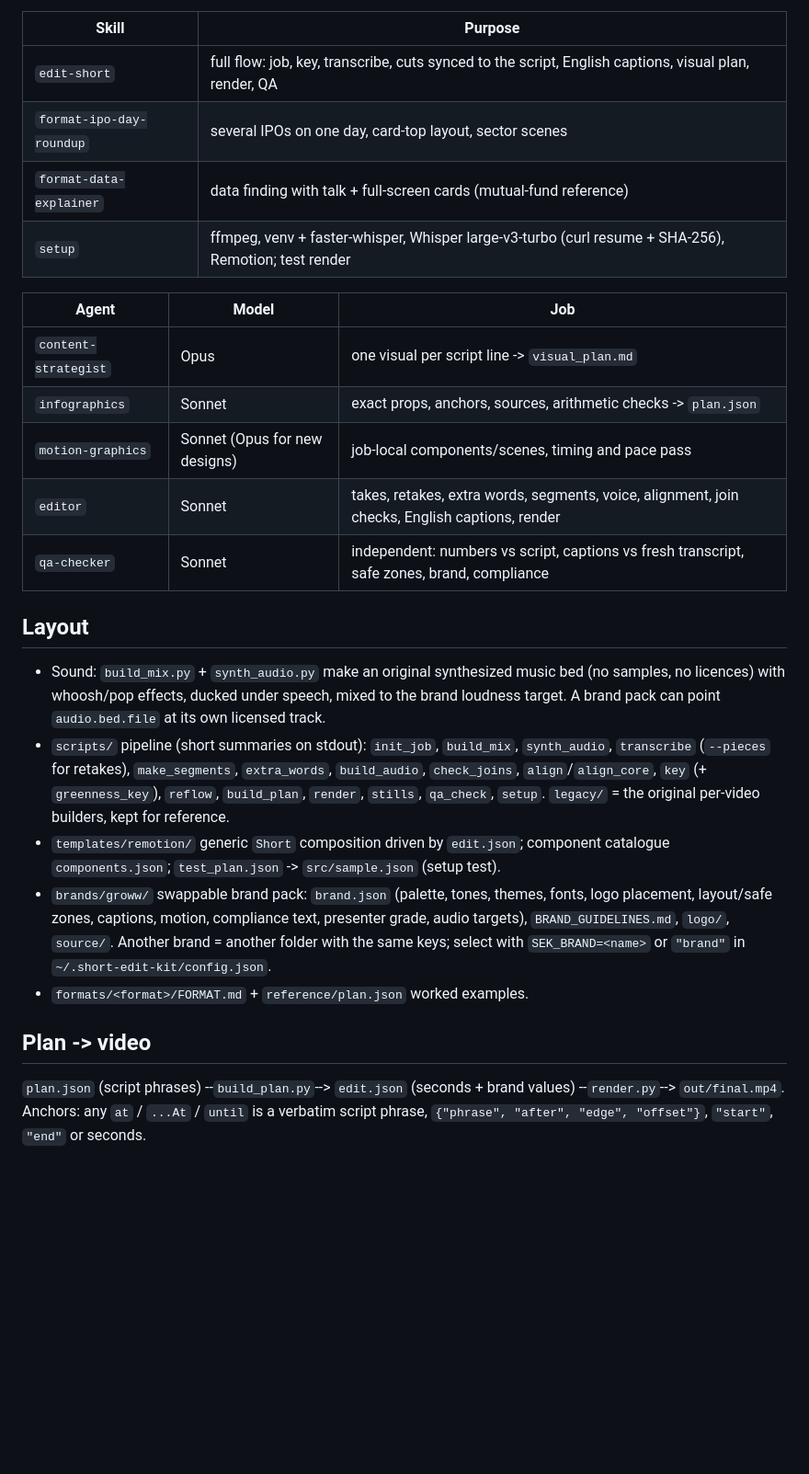
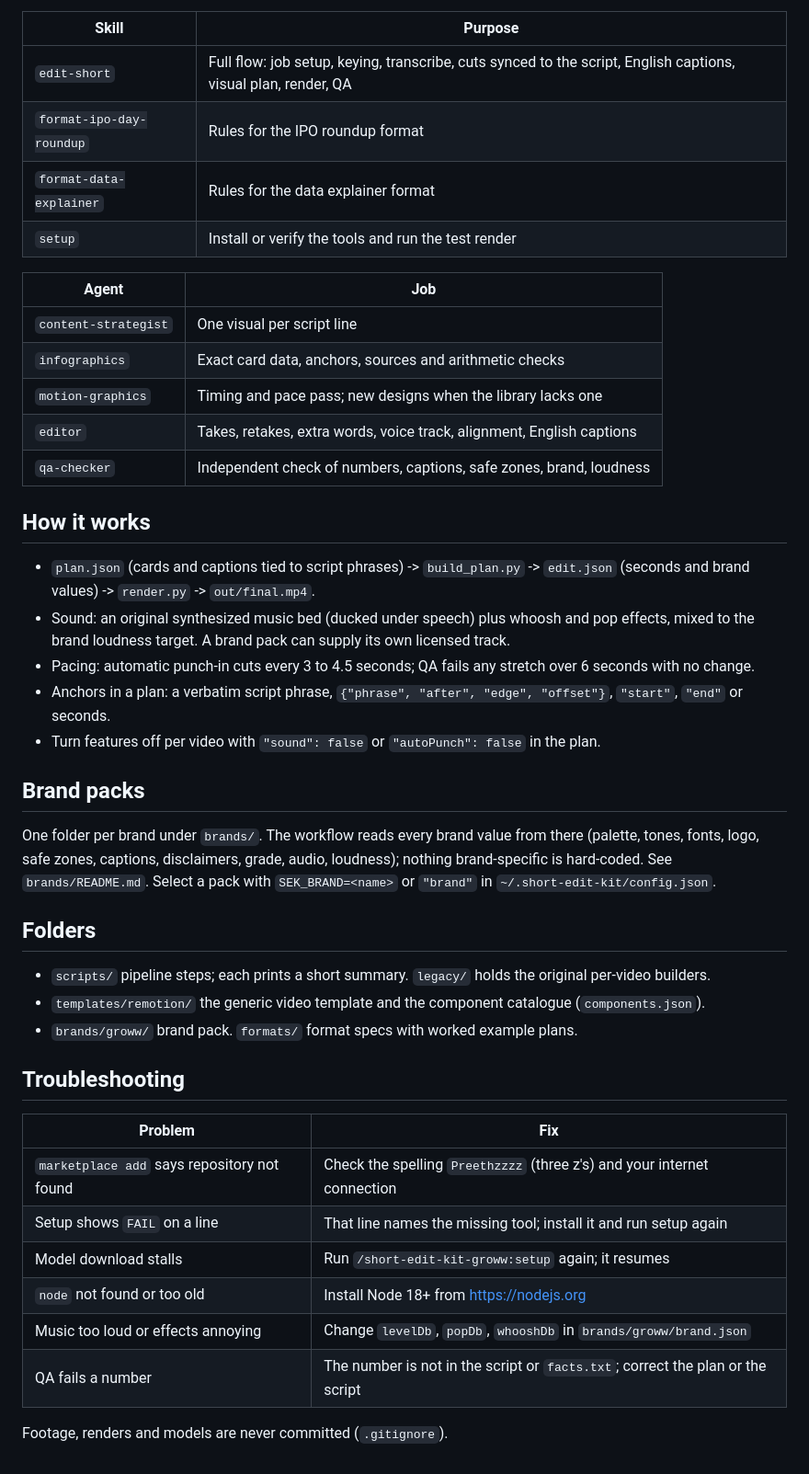
Before and after one commit to Preethzzzz/short-edit-kit-groww, a Markdown page: README.md, the part around one of its changes. Shown at 92% size. Drawn GitHub-style; blank space fills up the shorter version.

Commit message:
README: full install, usage, update and troubleshooting instructions
Co-Authored-By: Claude Sonnet 5.5 <noreply@anthropic.com>

```diff
--- a/README.md
+++ b/README.md
@@ -27,26 +65,46 @@ Footage, renders and models are never committed (`.gitignore`).
 
 | Skill | Purpose |
 |---|---|
-| `edit-short` | full flow: job, key, transcribe, cuts synced to the script, English captions, visual plan, render, QA |
-| `format-ipo-day-roundup` | several IPOs on one day, card-top layout, sector scenes |
-| `format-data-explainer` | data finding with talk + full-screen cards (mutual-fund reference) |
-| `setup` | ffmpeg, venv + faster-whisper, Whisper large-v3-turbo (curl resume + SHA-256), Remotion; test render |
+| `edit-short` | Full flow: job setup, keying, transcribe, cuts synced to the script, English captions, visual plan, render, QA |
+| `format-ipo-day-roundup` | Rules for the IPO roundup format |
+| `format-data-explainer` | Rules for the data explainer format |
+| `setup` | Install or verify the tools and run the test render |
 
-| Agent | Model | Job |
-|---|---|---|
-| `content-strategist` | Opus | one visual per script line -> `visual_plan.md` |
-| `infographics` | Sonnet | exact props, anchors, sources, arithmetic checks -> `plan.json` |
-| `motion-graphics` | Sonnet (Opus for new designs) | job-local components/scenes, timing and pace pass |
-| `editor` | Sonnet | takes, retakes, extra words, segments, voice, alignment, join checks, English captions, render |
-| `qa-checker` | Sonnet | independent: numbers vs script, captions vs fresh transcript, safe zones, brand, compliance |
+| Agent | Job |
+|---|---|
+| `content-strategist` | One visual per script line |
+| `infographics` | Exact card data, anchors, sources and arithmetic checks |
+| `motion-graphics` | Timing and pace pass; new designs when the library lacks one |
+| `editor` | Takes, retakes, extra words, voice track, alignment, English captions |
+| `qa-checker` | Independent check of numbers, captions, safe zones, brand, loudness |
 
-## Layout
-- Sound: `build_mix.py` + `synth_audio.py` make an original synthesized music bed (no samples, no licences) with whoosh/pop effects, ducked under speech, mixed to the brand loudness target. A brand pack can point `audio.bed.file` at its own licensed track.
-- `scripts/` pipeline (short summaries on stdout): `init_job`, `build_mix`, `synth_audio`, `transcribe` (`--pieces` for retakes), `make_segments`, `extra_words`, `build_audio`, `check_joins`, `align`/`align_core`, `key` (+ `greenness_key`), `reflow`, `build_plan`, `render`, `stills`, `qa_check`, `setup`. `legacy/` = the original per-video builders, kept for reference.
-- `templates/remotion/` generic `Short` composition driven by `edit.json`; component catalogue `components.json`; `test_plan.json` -> `src/sample.json` (setup test).
-- `brands/groww/` swappable brand pack: `brand.json` (palette, tones, themes, fonts, logo placement, layout/safe zones, captions, motion, compliance text, presenter grade, audio targets), `BRAND_GUIDELINES.md`, `logo/`, `source/`. Another brand = another folder with the same keys; select with `SEK_BRAND=<name>` or `"brand"` in `~/.short-edit-kit/config.json`.
-- `formats/<format>/FORMAT.md` + `reference/plan.json` worked examples.
+## How it works
 
-## Plan -> video
-`plan.json` (script phrases) --`build_plan.py`--> `edit.json` (seconds + brand values) --`render.py`--> `out/final.mp4`.
-Anchors: any `at` / `...At` / `until` is a verbatim script phrase, `{"phrase", "after", "edge", "offset"}`, `"start"`, `"end"` or seconds.
+- `plan.json` (cards and captions tied to script phrases) -> `build_plan.py` -> `edit.json` (seconds and brand values) -> `render.py` -> `out/final.mp4`.
+- Sound: an original synthesized music bed (ducked under speech) plus whoosh and pop effects, mixed to the brand loudness target. A brand pack can supply its own licensed track.
+- Pacing: automatic punch-in cuts every 3 to 4.5 seconds; QA fails any stretch over 6 seconds with no change.
+- Anchors in a plan: a verbatim script phrase, `{"phrase", "after", "edge", "offset"}`, `"start"`, `"end"` or seconds.
+- Turn features off per video with `"sound": false` or `"autoPunch": false` in the plan.
+
+## Brand packs
+
+One folder per brand under `brands/`. The workflow reads every brand value from there (palette, tones, fonts, logo, safe zones, captions, disclaimers, grade, audio, loudness); nothing brand-specific is hard-coded. See `brands/README.md`. Select a pack with `SEK_BRAND=<name>` or `"brand"` in `~/.short-edit-kit/config.json`.
+
+## Folders
+
+- `scripts/` pipeline steps; each prints a short summary. `legacy/` holds the original per-video builders.
+- `templates/remotion/` the generic video template and the component catalogue (`components.json`).
+- `brands/groww/` brand pack. `formats/` format specs with worked example plans.
+
+## Troubleshooting
+
+| Problem | Fix |
+|---|---|
+| `marketplace add` says repository not found | Check the spelling `Preethzzzz` (three z's) and your internet connection |
+| Setup shows `FAIL` on a line | That line names the missing tool; install it and run setup again |
+| Model download stalls | Run `/short-edit-kit-groww:setup` again; it resumes |
+| `node` not found or too old | Install Node 18+ from https://nodejs.org |
+| Music too loud or effects annoying | Change `levelDb`, `popDb`, `whooshDb` in `brands/groww/brand.json` |
+| QA fails a number | The number is not in the script or `facts.txt`; correct the plan or the script |
+
+Footage, renders and models are never committed (`.gitignore`).
```
Also changed, not shown: other parts of README.md (+47 -9 lines).
